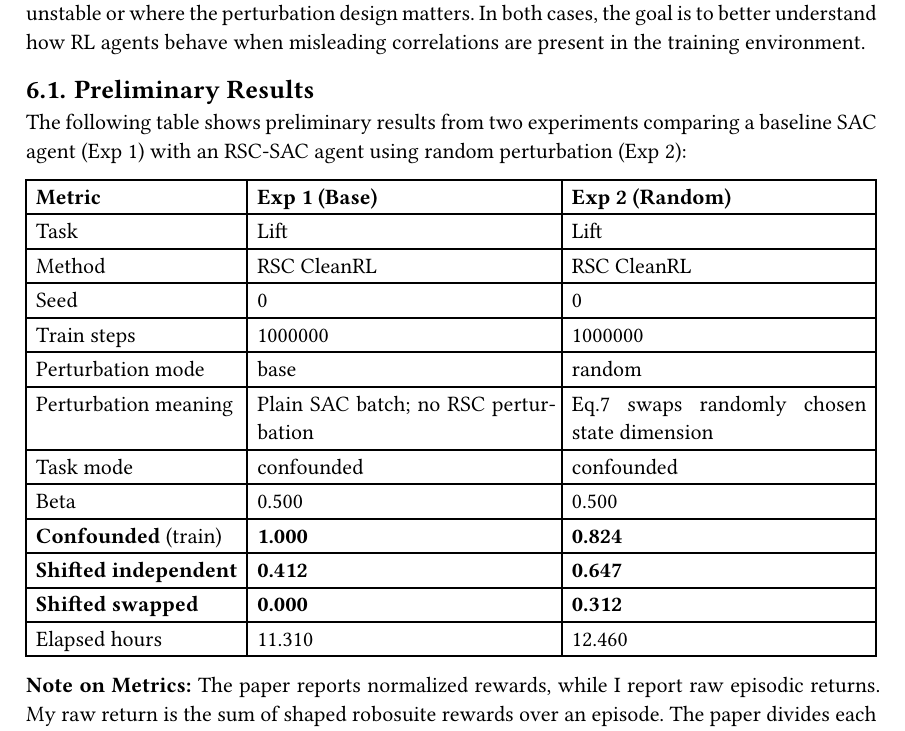
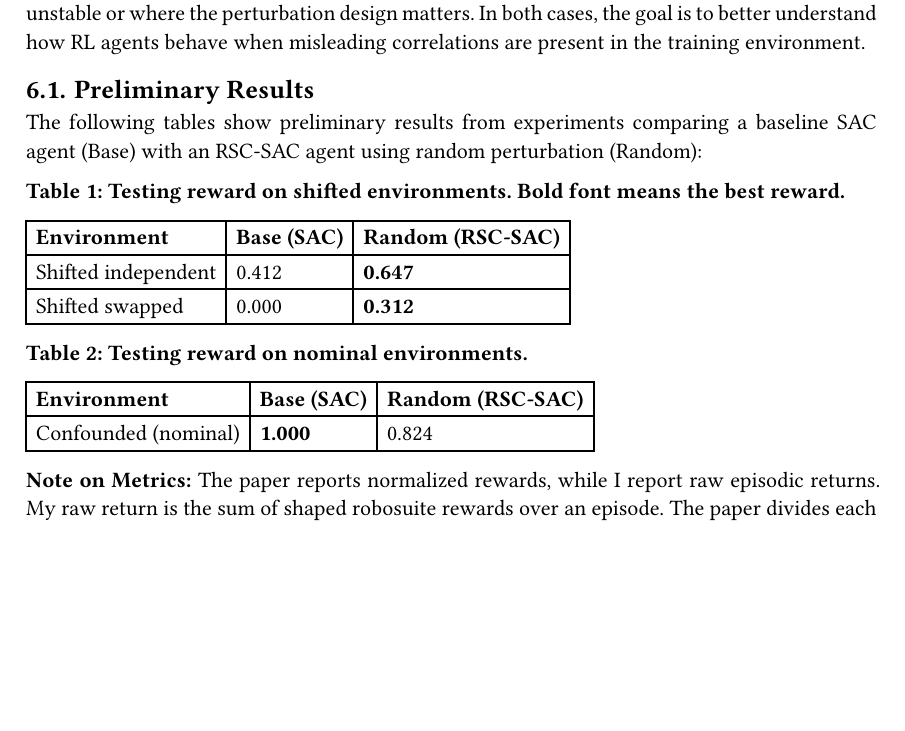
Before and after one commit to zaranix/Proposal, a Typst document (main.typ): part of page 4 of 5 before the commit and part of page 4 of 4 after it, cut so that both start at the same text, the shorter picture padded with empty space. The pictures show the PDF file main.pdf that the author committed with the source.

Commit message:
Refinement

```diff
--- a/main.typ
+++ b/main.typ
@@ -144,23 +144,23 @@ The contribution of the thesis will be a clear experimental analysis rather than
 
 == Preliminary Results
 
-The following table shows preliminary results from two experiments comparing a baseline SAC agent (Exp 1) with an RSC-SAC agent using random perturbation (Exp 2):
+The following tables show preliminary results from experiments comparing a baseline SAC agent (Base) with an RSC-SAC agent using random perturbation (Random):
+
+*Table 1: Testing reward on shifted environments. Bold font means the best reward.*
 
 #table(
   columns: 3,
-  [*Metric*], [*Exp 1 (Base)*], [*Exp 2 (Random)*],
-  [Task], [Lift], [Lift],
-  [Method], [RSC CleanRL], [RSC CleanRL],
-  [Seed], [0], [0],
-  [Train steps], [1000000], [1000000],
-  [Perturbation mode], [base], [random],
-  [Perturbation meaning], [Plain SAC batch; no RSC perturbation], [Eq.7 swaps randomly chosen state dimension],
-  [Task mode], [confounded], [confounded],
-  [Beta], [0.500], [0.500],
-  [*Confounded* (train)], [*1.000*], [*0.824*],
-  [*Shifted independent*], [*0.412*], [*0.647*],
-  [*Shifted swapped*], [*0.000*], [*0.312*],
-  [Elapsed hours], [11.310], [12.460],
+  [*Environment*], [*Base (SAC)*], [*Random (RSC-SAC)*],
+  [Shifted independent], [0.412], [*0.647*],
+  [Shifted swapped], [0.000], [*0.312*],
+)
+
+*Table 2: Testing reward on nominal environments.*
+
+#table(
+  columns: 3,
+  [*Environment*], [*Base (SAC)*], [*Random (RSC-SAC)*],
+  [Confounded (nominal)], [*1.000*], [0.824],
 )
 
 *Note on Metrics:* The paper reports normalized rewards, while I report raw episodic returns. My raw return is the sum of shaped robosuite rewards over an episode. The paper divides each method's mean episode return by vanilla SAC's mean episode return in the nominal environment. Because I have not applied this normalization yet, my numbers show performance on my own reward scale and are mainly comparable within my experiments, not directly against the paper tables.
```
Also changed, not shown: main.pdf.
